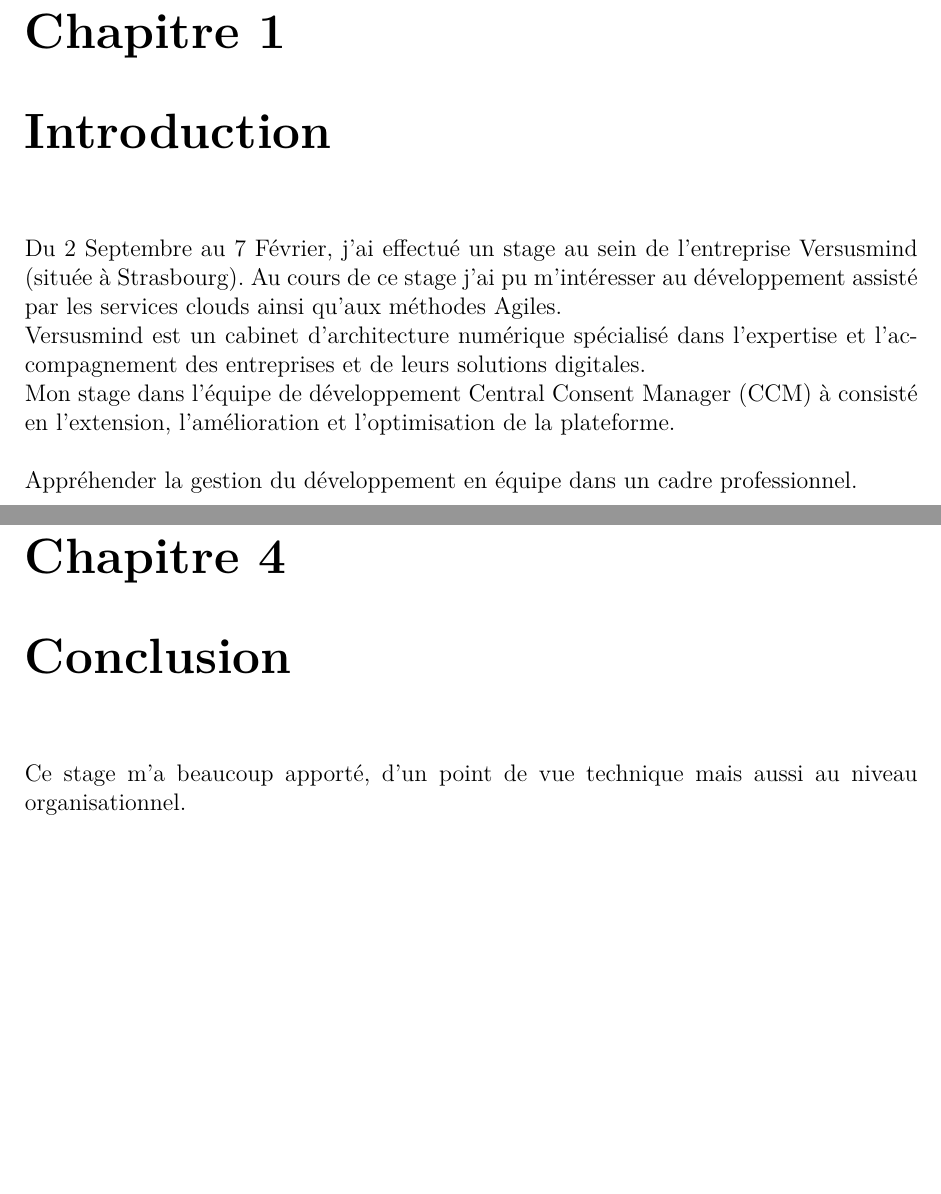
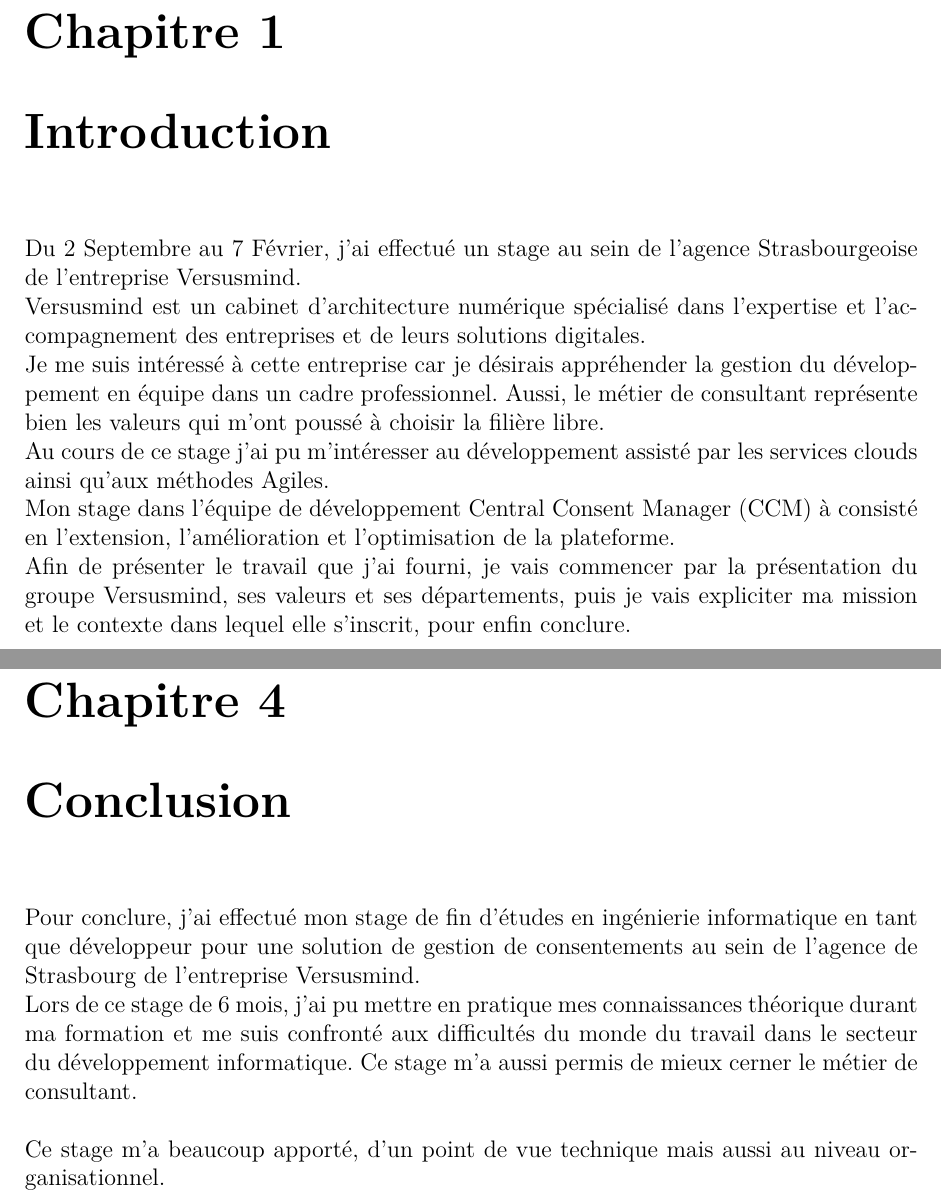
Before and after one commit to gnikwo/ST50, a LaTeX document (report/latex-version.tex): two parts of pages 4 and 23 of 34, joined at a grey line, cut so that both start at the same text, the shorter picture padded with empty space. The pictures show the PDF file report/latex-version.pdf that the author committed with the source.

Commit message:
To review

```diff
--- a/report/latex-version.tex
+++ b/report/latex-version.tex
@@ -66,11 +66,13 @@
 \newpage
 \tableofcontents
 \chapter{Introduction}
-Du 2 Septembre au 7 Février, j'ai effectué un stage au sein de l'entreprise Versusmind (située à Strasbourg). Au cours de ce stage j'ai pu m'intéresser au développement assisté par les services clouds ainsi qu'aux méthodes Agiles.\newline
+Du 2 Septembre au 7 Février, j'ai effectué un stage au sein de l'agence Strasbourgeoise de l'entreprise Versusmind.\newline
 Versusmind est un cabinet d'architecture numérique spécialisé dans l'expertise et l'accompagnement des entreprises et de leurs solutions digitales.\newline
+Je me suis intéressé à cette entreprise car je désirais appréhender la gestion du développement en équipe dans un cadre professionnel.
+Aussi, le métier de consultant représente bien les valeurs qui m'ont poussé à choisir la filière libre.\newline
+Au cours de ce stage j'ai pu m'intéresser au développement assisté par les services clouds ainsi qu'aux méthodes Agiles.\newline
 Mon stage dans l'équipe de développement Central Consent Manager (CCM) à consisté en l'extension, l'amélioration et l'optimisation de la plateforme.\newline
-
-Appréhender la gestion du développement en équipe dans un cadre professionnel.
+Afin de présenter le travail que j'ai fourni, je vais commencer par la présentation du groupe Versusmind, ses valeurs et ses départements, puis je vais expliciter ma mission et le contexte dans lequel elle s'inscrit, pour enfin conclure.
 \chapter{Présentation de l’Entreprise}
 \section{Le groupe Versusmind}
 \begin{figure}[H]
@@ -482,12 +484,19 @@
 J'ai pu utiliser les solutions SonarQube pour le Back-end et Eslint pour le Front-end qui s'occupent d'analyser le dépôt de code source afin d'y trouver des problèmes de sécurité, des bugs, des mauvaises pratiques ainsi que de la duplication de code.\newline
 Cela contribue à rendre le code plus stable et plus maintenable.\newline
 \chapter{Conclusion}
+
+Pour conclure, j'ai effectué mon stage de fin d'études en ingénierie informatique en tant que développeur pour une solution de gestion de consentements au sein de l'agence de Strasbourg de l'entreprise Versusmind.\newline
+Lors de ce stage de 6 mois, j'ai pu mettre en pratique mes connaissances théorique durant ma formation et me suis confronté aux difficultés du monde du travail dans le secteur du développement informatique.
+Ce stage m'a aussi permis de mieux cerner le métier de consultant.\newline
+
 Ce stage m'a beaucoup apporté, d'un point de vue technique mais aussi au niveau organisationnel.\newline
 C'est pour moi une première expérience professionnelle suivant une méthode agile et j'en suis satisfait.
 Les réunions régulières m'ont permises de prendre du recul sur le travail effectué, et le travail en équipe agile à créé une dynamique dans laquelle nous nous poussions mutuellement vers le haut.\newline
 J'y ai appris à suivre un processus de développement plus stable, grâce au développement dirigé par les tests ainsi qu'a l'intégration continue via Azure DevOps.\newline
 J'ai aussi appris à développer des tests de charge et à interpréter leurs résultats afin d'en tirer des directions à prendre.\newline
+
 En définitive, même si le développement web n'est pas mon domaine favori, j'ai vécu une belle expérience durant ce stage et j'ai la chance de pouvoir rester au près de Versusmind et de peut-être approfondir des sujets qui me tiennent plus à cœur.
+
 \appendix
 \chapter{Personas}
 Les différents rôles dans l'application:
```
Also changed, not shown: report/latex-version.pdf.
